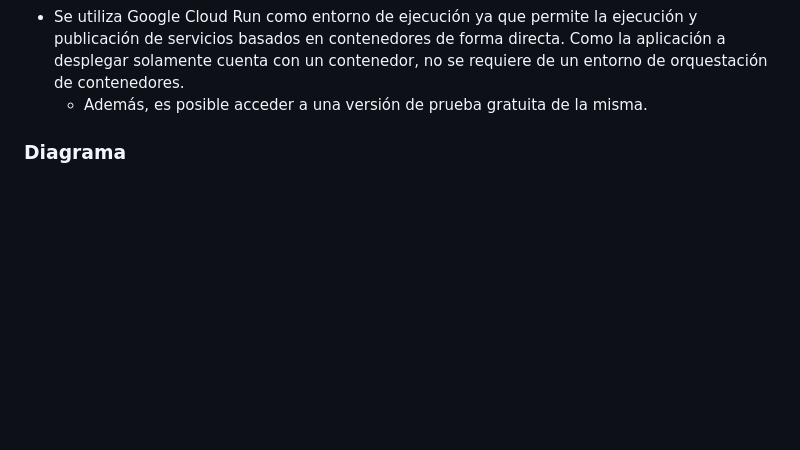
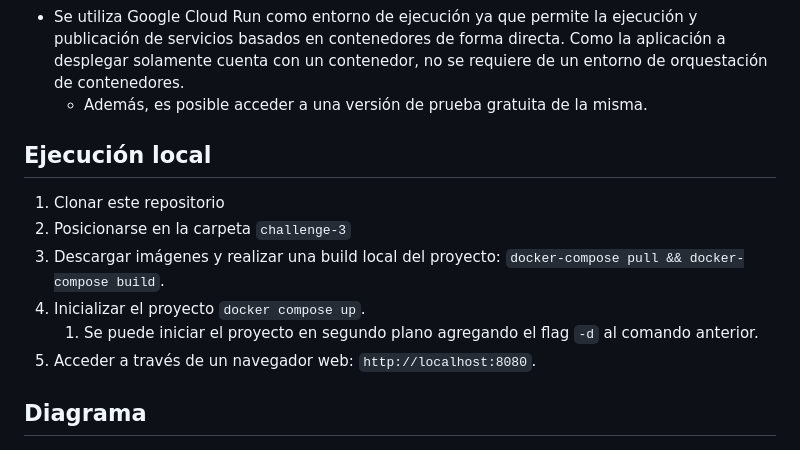
Before and after one commit to patriciocostilla/craftech-technical, a Markdown page: challenge-3/README.md, the part around the change. GitHub-like rendering; blank space fills up the shorter version.

Commit message:
c3. add local deployment instructions

```diff
--- a/challenge-3/README.md
+++ b/challenge-3/README.md
@@ -87,6 +87,15 @@ En el caso de las credenciales de acceso a GCP, si revisamos la documentación d
 * Se utiliza Google Cloud Run como entorno de ejecución ya que permite la ejecución y publicación de servicios basados en contenedores de forma directa. Como la aplicación a desplegar solamente cuenta con un contenedor, no se requiere de un entorno de orquestación de contenedores.
     * Además, es posible acceder a una versión de prueba gratuita de la misma.
 
-### Diagrama
+## Ejecución local
+
+1. Clonar este repositorio
+2. Posicionarse en la carpeta `challenge-3`
+3. Descargar imágenes y realizar una build local del proyecto: `docker-compose pull && docker-compose build`.
+4. Inicializar el proyecto `docker compose up`.
+   1. Se puede iniciar el proyecto en segundo plano agregando el flag `-d` al comando anterior.
+5. Acceder a través de un navegador web: `http://localhost:8080`.
+
+## Diagrama
 
 ![Esquema de CICD](imgs/CICD.jpg "Esquema de CI/CD")
```
